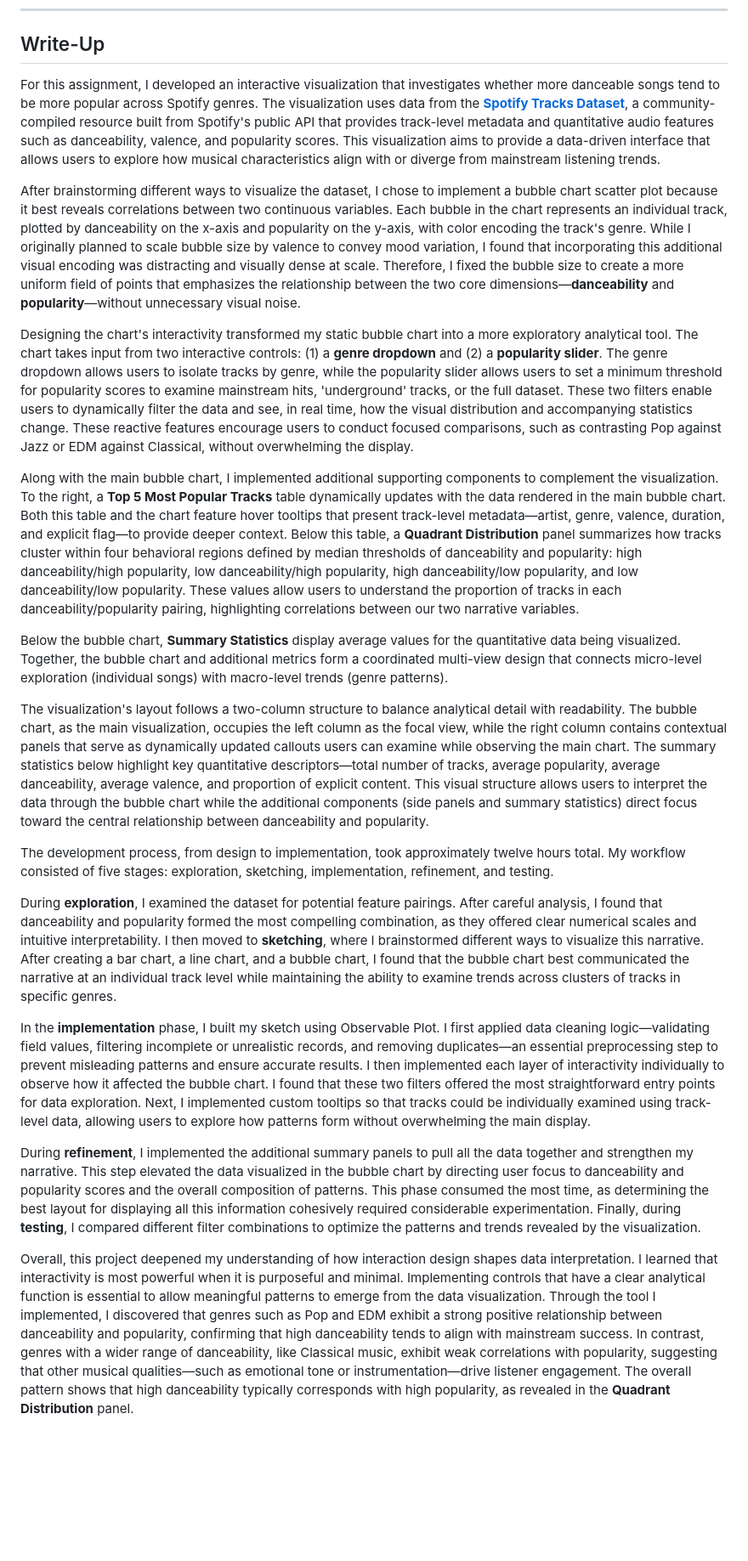
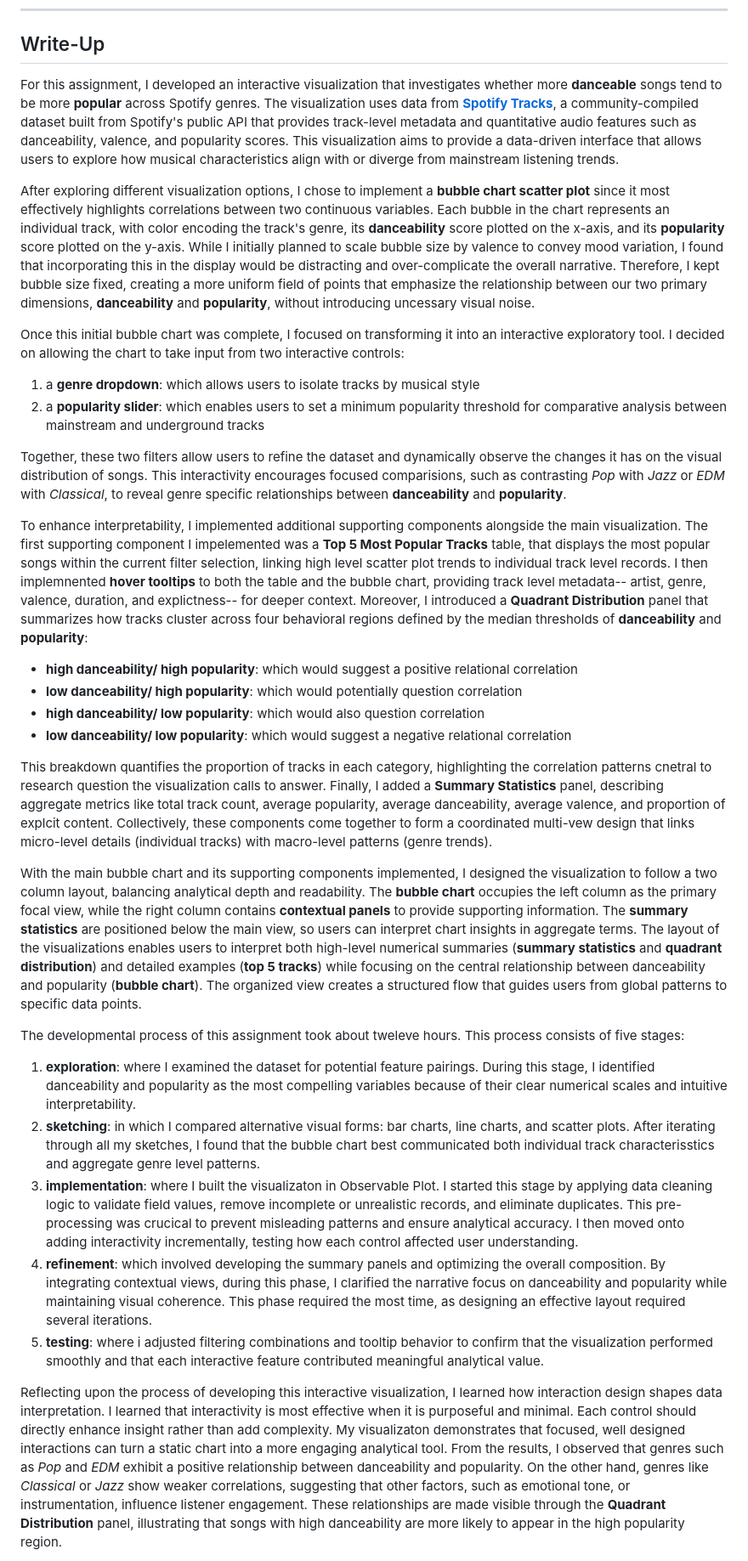
Before and after one commit to meganfung38/CSC477_Asgn5, a Markdown page: src/index.md, the part around the change printed below. Shown: that part at 85% size. Rendered like a GitHub page; blank space fills up the shorter version.

Commit message:
writeup revised

```diff
--- a/src/index.md
+++ b/src/index.md
@@ -396,25 +396,34 @@ html`<div style="background: #f5f5f5; padding: 30px; border-radius: 8px; margin:
 
 ## Write-Up
 
-For this assignment, I developed an interactive visualization that investigates whether more danceable songs tend to be more popular across Spotify genres. The visualization uses data from the **[Spotify Tracks Dataset](https://www.kaggle.com/datasets/maharshipandya/-spotify-tracks-dataset/data)**, a community-compiled resource built from Spotify's public API that provides track-level metadata and quantitative audio features such as danceability, valence, and popularity scores. This visualization aims to provide a data-driven interface that allows users to explore how musical characteristics align with or diverge from mainstream listening trends.
+For this assignment, I developed an interactive visualization that investigates whether more **danceable** songs tend to be more **popular** across Spotify genres. The visualization uses data from **[Spotify Tracks](https://www.kaggle.com/datasets/maharshipandya/-spotify-tracks-dataset/data)**, a community-compiled dataset built from Spotify's public API that provides track-level metadata and quantitative audio features such as danceability, valence, and popularity scores. This visualization aims to provide a data-driven interface that allows users to explore how musical characteristics align with or diverge from mainstream listening trends.
 
-After brainstorming different ways to visualize the dataset, I chose to implement a bubble chart scatter plot because it best reveals correlations between two continuous variables. Each bubble in the chart represents an individual track, plotted by danceability on the x-axis and popularity on the y-axis, with color encoding the track's genre. While I originally planned to scale bubble size by valence to convey mood variation, I found that incorporating this additional visual encoding was distracting and visually dense at scale. Therefore, I fixed the bubble size to create a more uniform field of points that emphasizes the relationship between the two core dimensions—**danceability** and **popularity**—without unnecessary visual noise.
+After exploring different visualization options, I chose to implement a **bubble chart scatter plot** since it most effectively highlights correlations between two continuous variables. Each bubble in the chart represents an individual track, with color encoding the track's genre, its **danceability** score plotted on the x-axis, and its **popularity** score plotted on the y-axis. While I initially planned to scale bubble size by valence to convey mood variation, I found that incorporating this in the display would be distracting and over-complicate the overall narrative. Therefore, I kept bubble size fixed, creating a more uniform field of points that emphasize the relationship between our two primary dimensions, **danceability** and **popularity**, without introducing uncessary visual noise.
 
-Designing the chart's interactivity transformed my static bubble chart into a more exploratory analytical tool. The chart takes input from two interactive controls: (1) a **genre dropdown** and (2) a **popularity slider**. The genre dropdown allows users to isolate tracks by genre, while the popularity slider allows users to set a minimum threshold for popularity scores to examine mainstream hits, 'underground' tracks, or the full dataset. These two filters enable users to dynamically filter the data and see, in real time, how the visual distribution and accompanying statistics change. These reactive features encourage users to conduct focused comparisons, such as contrasting Pop against Jazz or EDM against Classical, without overwhelming the display.
+Once this initial bubble chart was complete, I focused on transforming it into an interactive exploratory tool. I decided on allowing the chart to take input from two interactive controls:
 
-Along with the main bubble chart, I implemented additional supporting components to complement the visualization. To the right, a **Top 5 Most Popular Tracks** table dynamically updates with the data rendered in the main bubble chart. Both this table and the chart feature hover tooltips that present track-level metadata—artist, genre, valence, duration, and explicit flag—to provide deeper context. Below this table, a **Quadrant Distribution** panel summarizes how tracks cluster within four behavioral regions defined by median thresholds of danceability and popularity: high danceability/high popularity, low danceability/high popularity, high danceability/low popularity, and low danceability/low popularity. These values allow users to understand the proportion of tracks in each danceability/popularity pairing, highlighting correlations between our two narrative variables.
+1. a **genre dropdown**: which allows users to isolate tracks by musical style
+2. a **popularity slider**: which enables users to set a minimum popularity threshold for comparative analysis between mainstream and underground tracks
 
-Below the bubble chart, **Summary Statistics** display average values for the quantitative data being visualized. Together, the bubble chart and additional metrics form a coordinated multi-view design that connects micro-level exploration (individual songs) with macro-level trends (genre patterns).
+Together, these two filters allow users to refine the dataset and dynamically observe the changes it has on the visual distribution of songs. This interactivity encourages focused comparisions, such as contrasting *Pop* with *Jazz* or *EDM* with *Classical*, to reveal genre specific relationships between **danceability** and **popularity**.
 
-The visualization's layout follows a two-column structure to balance analytical detail with readability. The bubble chart, as the main visualization, occupies the left column as the focal view, while the right column contains contextual panels that serve as dynamically updated callouts users can examine while observing the main chart. The summary statistics below highlight key quantitative descriptors—total number of tracks, average popularity, average danceability, average valence, and proportion of explicit content. This visual structure allows users to interpret the data through the bubble chart while the additional components (side panels and summary statistics) direct focus toward the central relationship between danceability and popularity.
+To enhance interpretability, I implemented additional supporting components alongside the main visualization. The first supporting component I impelemented was a **Top 5 Most Popular Tracks** table, that displays the most popular songs within the current filter selection, linking high level scatter plot trends to individual track level records. I then implemnented **hover tooltips** to both the table and the bubble chart, providing track level metadata-- artist, genre, valence, duration, and explictness-- for deeper context. Moreover, I introduced a **Quadrant Distribution** panel that summarizes how tracks cluster across four behavioral regions defined by the median thresholds of **danceability** and **popularity**:
 
-The development process, from design to implementation, took approximately twelve hours total. My workflow consisted of five stages: exploration, sketching, implementation, refinement, and testing.
+- **high danceability/ high popularity**: which would suggest a positive relational correlation
+- **low danceability/ high popularity**: which would potentially question correlation
+- **high danceability/ low popularity**: which would also question correlation
+- **low danceability/ low popularity**: which would suggest a negative relational correlation
 
-During **exploration**, I examined the dataset for potential feature pairings. After careful analysis, I found that danceability and popularity formed the most compelling combination, as they offered clear numerical scales and intuitive interpretability. I then moved to **sketching**, where I brainstormed different ways to visualize this narrative. After creating a bar chart, a line chart, and a bubble chart, I found that the bubble chart best communicated the narrative at an individual track level while maintaining the ability to examine trends across clusters of tracks in specific genres.
+This breakdown quantifies the proportion of tracks in each category, highlighting the correlation patterns cnetral to research question the visualization calls to answer. Finally, I added a **Summary Statistics** panel, describing aggregate metrics like total track count, average popularity, average danceability, average valence, and proportion of explcit content. Collectively, these components come together to form a coordinated multi-vew design that links micro-level details (individual tracks) with macro-level patterns (genre trends).
 
-In the **implementation** phase, I built my sketch using Observable Plot. I first applied data cleaning logic—validating field values, filtering incomplete or unrealistic records, and removing duplicates—an essential preprocessing step to prevent misleading patterns and ensure accurate results. I then implemented each layer of interactivity individually to observe how it affected the bubble chart. I found that these two filters offered the most straightforward entry points for data exploration. Next, I implemented custom tooltips so that tracks could be individually examined using track-level data, allowing users to explore how patterns form without overwhelming the main display.
+With the main bubble chart and its supporting components implemented, I designed the visualization to follow a two column layout, balancing analytical depth and readability. The **bubble chart** occupies the left column as the primary focal view, while the right column contains **contextual panels** to provide supporting information. The **summary statistics** are positioned below the main view, so users can interpret chart insights in aggregate terms. The layout of the visualizations enables users to interpret both high-level numerical summaries (**summary statistics** and **quadrant distribution**) and detailed examples (**top 5 tracks**) while focusing on the central relationship between danceability and popularity (**bubble chart**). The organized view creates a structured flow that guides users from global patterns to specific data points.
 
-During **refinement**, I implemented the additional summary panels to pull all the data together and strengthen my narrative. This step elevated the data visualized in the bubble chart by directing user focus to danceability and popularity scores and the overall composition of patterns. This phase consumed the most time, as determining the best layout for displaying all this information cohesively required considerable experimentation. Finally, during **testing**, I compared different filter combinations to optimize the patterns and trends revealed by the visualization.
+The developmental process of this assignment took about tweleve hours. This process consists of five stages:
+1. **exploration**: where I examined the dataset for potential feature pairings. During this stage, I identified danceability and popularity as the most compelling variables because of their clear numerical scales and intuitive interpretability.
+2. **sketching**: in which I compared alternative visual forms: bar charts, line charts, and scatter plots. After iterating through all my sketches, I found that the bubble chart best communicated both individual track characterisstics and aggregate genre level patterns.
+3. **implementation**: where I built the visualizaton in Observable Plot. I started this stage by applying data cleaning logic to validate field values, remove incomplete or unrealistic records, and eliminate duplicates. This pre-processing was crucical to prevent misleading patterns and ensure analytical accuracy. I then moved onto adding interactivity incrementally, testing how each control affected user understanding.
+4. **refinement**: which involved developing the summary panels and optimizing the overall composition. By integrating contextual views, during this phase, I clarified the narrative focus on danceability and popularity while maintaining visual coherence. This phase required the most time, as designing an effective layout required several iterations.
+5. **testing**: where i adjusted filtering combinations and tooltip behavior to confirm that the visualization performed smoothly and that each interactive feature contributed meaningful analytical value.
 
-Overall, this project deepened my understanding of how interaction design shapes data interpretation. I learned that interactivity is most powerful when it is purposeful and minimal. Implementing controls that have a clear analytical function is essential to allow meaningful patterns to emerge from the data visualization. Through the tool I implemented, I discovered that genres such as Pop and EDM exhibit a strong positive relationship between danceability and popularity, confirming that high danceability tends to align with mainstream success. In contrast, genres with a wider range of danceability, like Classical music, exhibit weak correlations with popularity, suggesting that other musical qualities—such as emotional tone or instrumentation—drive listener engagement. The overall pattern shows that high danceability typically corresponds with high popularity, as revealed in the **Quadrant Distribution** panel.
+Reflecting upon the process of developing this interactive visualization, I learned how interaction design shapes data interpretation. I learned that interactivity is most effective when it is purposeful and minimal. Each control should directly enhance insight rather than add complexity. My visualizaton demonstrates that focused, well designed interactions can turn a static chart into a more engaging analytical tool. From the results, I observed that genres such as *Pop* and *EDM* exhibit a positive relationship between danceability and popularity. On the other hand, genres like *Classical* or *Jazz* show weaker correlations, suggesting that other factors, such as emotional tone, or instrumentation, influence listener engagement. These relationships are made visible through the **Quadrant Distribution** panel, illustrating that songs with high danceability are more likely to appear in the high popularity region.
 
```
Also changed, not shown: other parts of src/index.md (+1 -1 lines).
